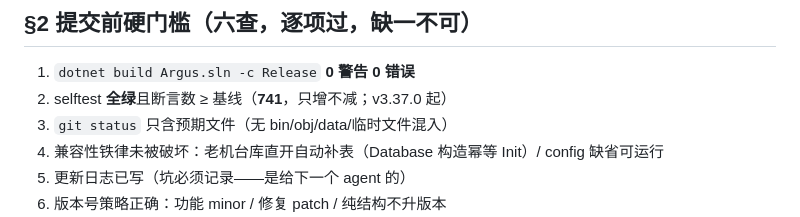
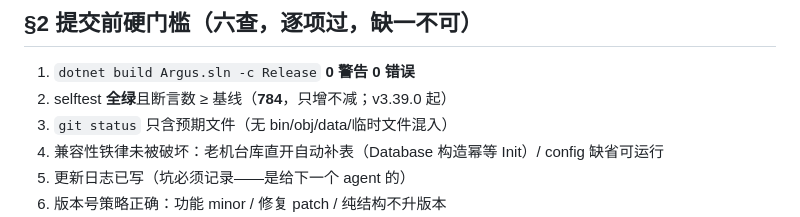
Before and after one commit to ZeniX-ally/Argus, a Markdown page: AGENT_RULES.md, the part around the change. GitHub-like rendering.

```diff
--- a/AGENT_RULES.md
+++ b/AGENT_RULES.md
@@ -31,7 +31,7 @@
 ## §2 提交前硬门槛（六查，逐项过，缺一不可）
 
 1. `dotnet build Argus.sln -c Release` **0 警告 0 错误**
-2. selftest **全绿**且断言数 ≥ 基线（**741**，只增不减；v3.37.0 起）
+2. selftest **全绿**且断言数 ≥ 基线（**784**，只增不减；v3.39.0 起）
 3. `git status` 只含预期文件（无 bin/obj/data/临时文件混入）
 4. 兼容性铁律未被破坏：老机台库直开自动补表（Database 构造幂等 Init）/ config 缺省可运行
 5. 更新日志已写（坑必须记录——是给下一个 agent 的）
```
Also changed, not shown: FctAggregator/README.md (+11 -10 lines).
